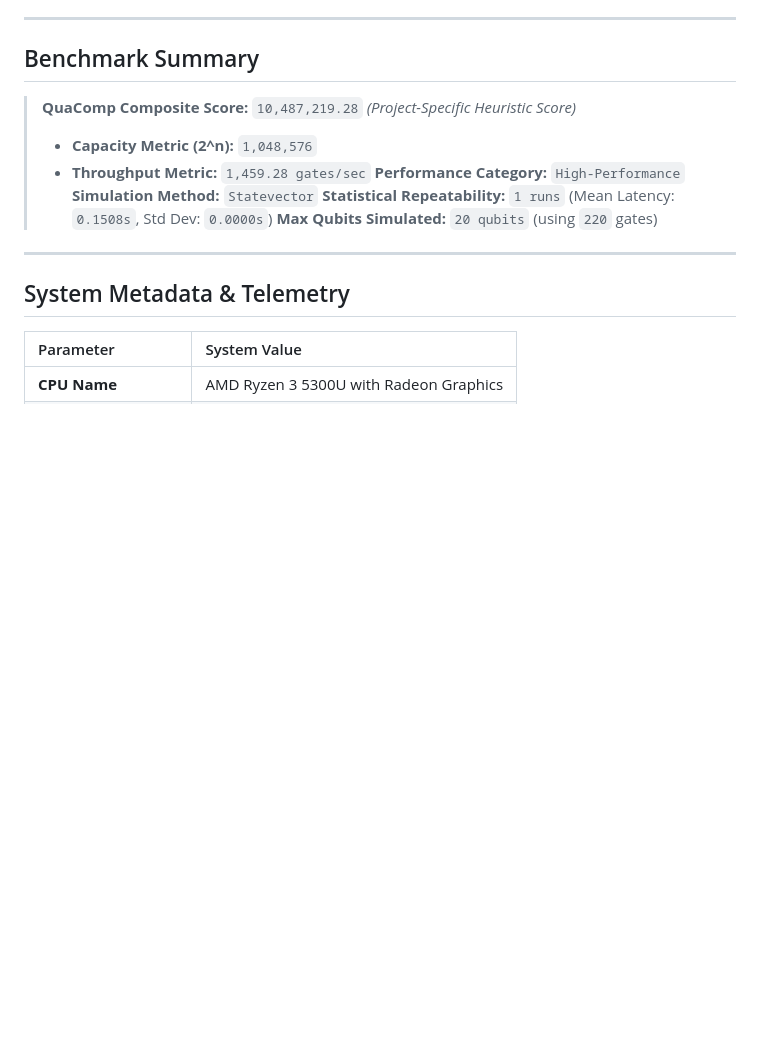
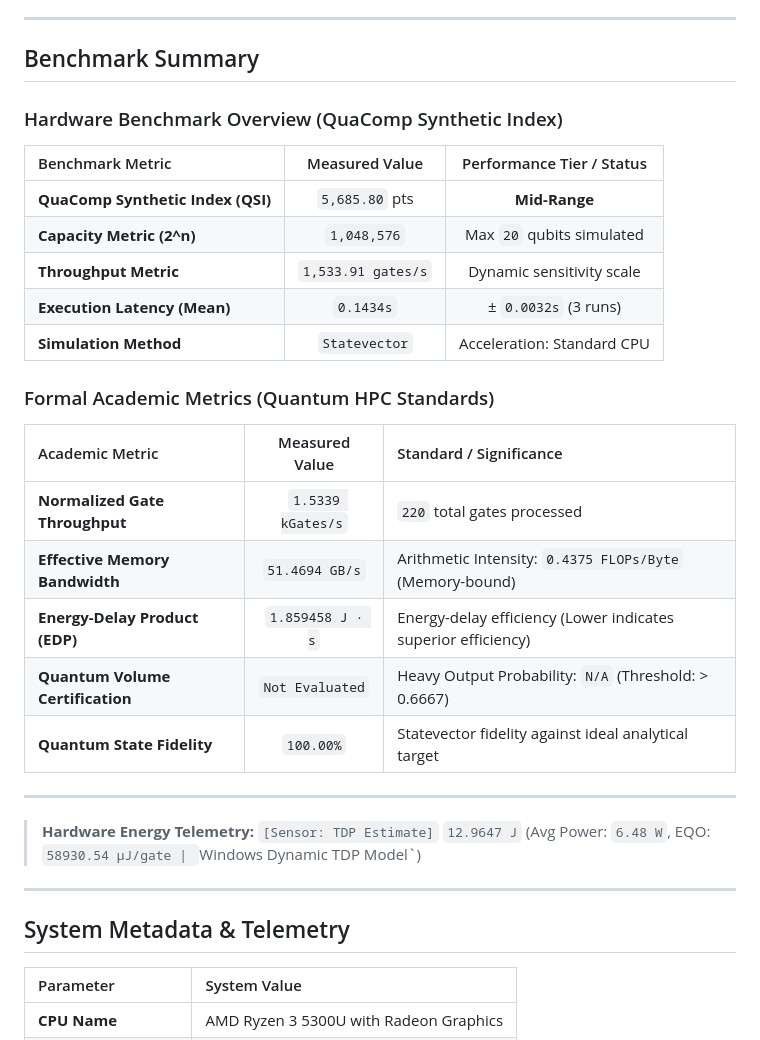
Before and after one commit to cybort18/QuaComp, a Markdown page: results/report.md, the part around one of its changes. Rendered like a GitHub page; blank space fills up the shorter version.

```diff
--- a/results/report.md
+++ b/results/report.md
@@ -4,13 +4,27 @@ Generated on: `2026-09-05 14:53:08`
 ---
 
 ## Benchmark Summary
-> **QuaComp Composite Score:** `10,487,219.28` *(Project-Specific Heuristic Score)*
-> - **Capacity Metric (2^n):** `1,048,576`
-> - **Throughput Metric:** `1,459.28 gates/sec`
-> **Performance Category:** `High-Performance`
-> **Simulation Method:** `Statevector`
-> **Statistical Repeatability:** `1 runs` (Mean Latency: `0.1508s`, Std Dev: `0.0000s`)
-> **Max Qubits Simulated:** `20 qubits` (using `220` gates)
+### Hardware Benchmark Overview (QuaComp Synthetic Index)
+| Benchmark Metric | Measured Value | Performance Tier / Status |
+| :--- | :---: | :---: |
+| **QuaComp Synthetic Index (QSI)** | `5,685.80` pts | **Mid-Range** |
+| **Capacity Metric (2^n)** | `1,048,576` | Max `20` qubits simulated |
+| **Throughput Metric** | `1,533.91 gates/s` | Dynamic sensitivity scale |
+| **Execution Latency (Mean)** | `0.1434s` | ± `0.0032s` (3 runs) |
+| **Simulation Method** | `Statevector` | Acceleration: Standard CPU |
+
+### Formal Academic Metrics (Quantum HPC Standards)
+| Academic Metric | Measured Value | Standard / Significance |
+| :--- | :---: | :--- |
+| **Normalized Gate Throughput** | `1.5339 kGates/s` | `220` total gates processed |
+| **Effective Memory Bandwidth** | `51.4694 GB/s` | Arithmetic Intensity: `0.4375 FLOPs/Byte` (Memory-bound) |
+| **Energy-Delay Product (EDP)** | `1.859458 J · s` | Energy-delay efficiency (Lower indicates superior efficiency) |
+| **Quantum Volume Certification** | `Not Evaluated` | Heavy Output Probability: `N/A` (Threshold: > 0.6667) |
+| **Quantum State Fidelity** | `100.00%` | Statevector fidelity against ideal analytical target |
+
+---
+
+> **Hardware Energy Telemetry:** `[Sensor: TDP Estimate]` `12.9647 J` (Avg Power: `6.48 W`, EQO: `58930.54 µJ/gate | `Windows Dynamic TDP Model`)
 
 ---
 
```
Also changed, not shown: other parts of results/report.md (+13 -6 lines), WALKTHROUGH_AUDIT_FINAL.md (deleted, +0 -145 lines), results/qubit_vs_latency.png, 13 other files.
